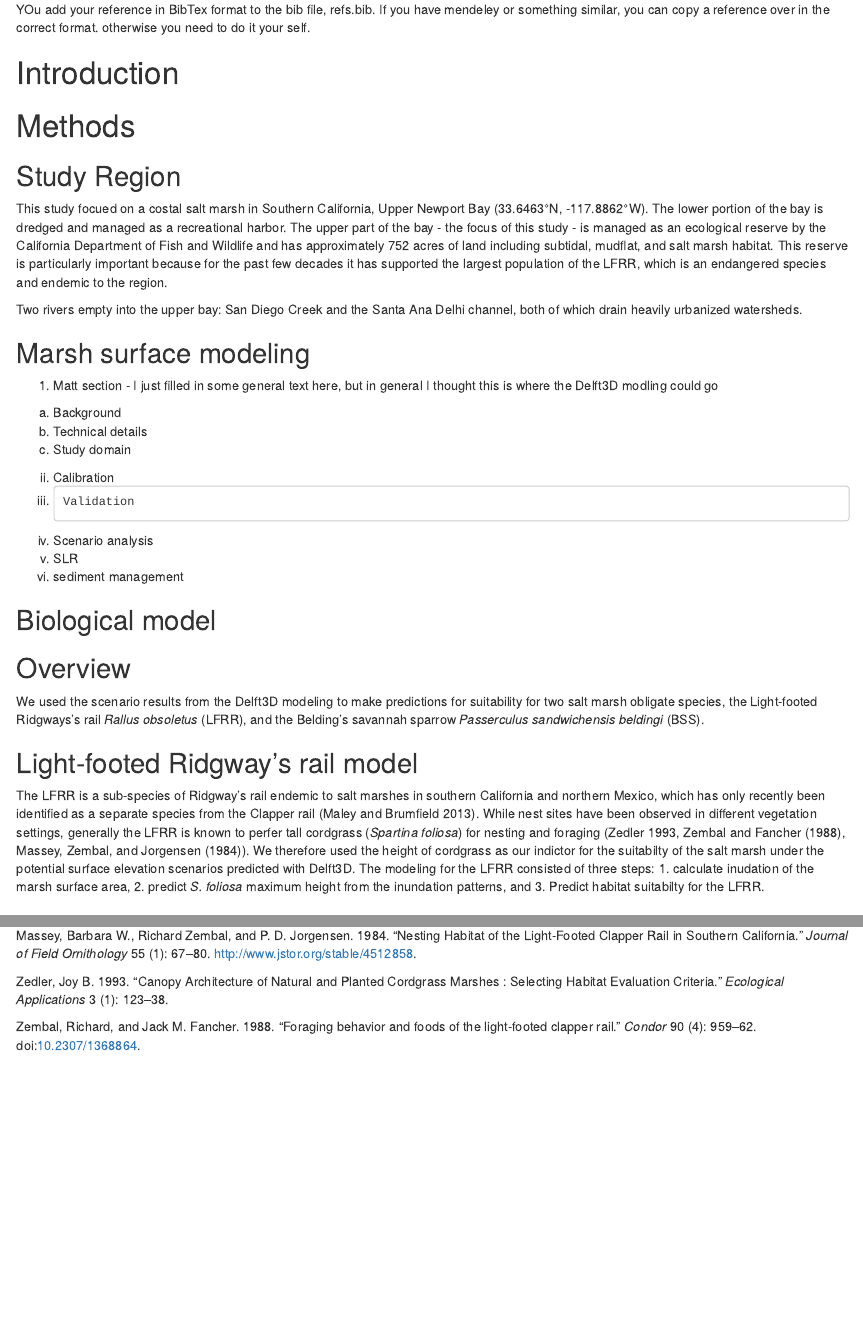
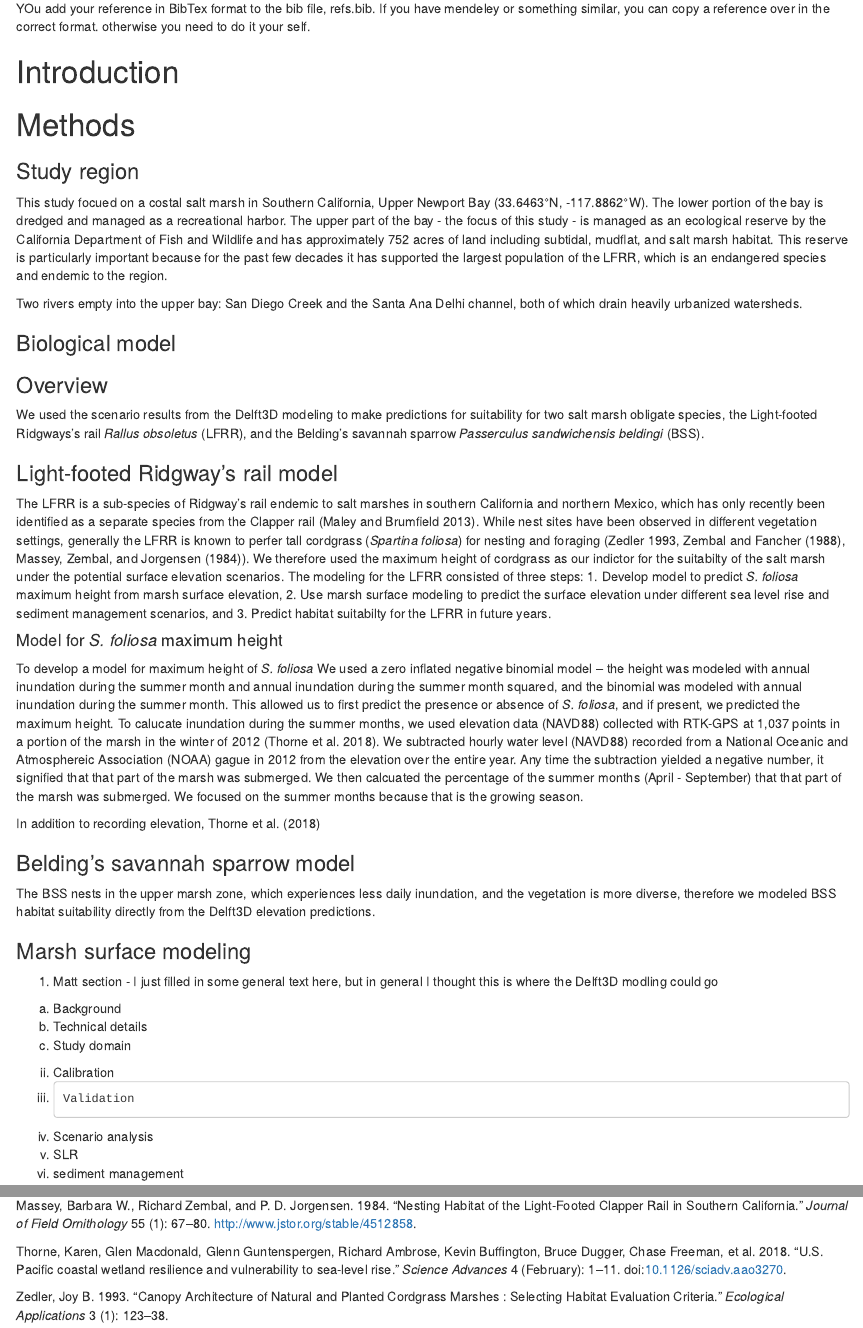
Before and after one commit to JennyTay/sediment_mgmt_UNB, an R Markdown document (UCI_ms.Rmd): the page in a window 1100 px wide, from 450 px down before the commit and from 400 px down after it, so that both start at the same text, and a second part further down, joined at a grey line. The pictures show the output file UCI_ms.html that the author committed with the source, opened offline.

Commit message:
3/30/2020 6:30pm. Jenny commit. More writing.

```diff
--- a/UCI_ms.Rmd
+++ b/UCI_ms.Rmd
@@ -29,7 +29,7 @@ Introduction
 Methods
 ===============================================================
 
-##Study Region
+### Study region
 This study focued on a costal salt marsh in Southern California, Upper Newport Bay (33.6463°N, -117.8862°W).  The lower portion of the bay is dredged and managed as a recreational harbor. The upper part of the bay - the focus of this study - is managed as an ecological reserve by the California Department of Fish and Wildlife and has approximately 752 acres of land including subtidal, mudflat, and salt marsh habitat.  This reserve is particularly important because for the past few decades it has supported the largest population of the LFRR, which is an endangered species and endemic to the region.
 
 Two rivers empty into the upper bay: San Diego Creek and the Santa Ana Delhi channel, both of which drain heavily urbanized watersheds.
@@ -39,7 +39,26 @@ Two rivers empty into the upper bay: San Diego Creek and the Santa Ana Delhi cha
 
 
 
-##Marsh surface modeling
+### Biological model
+
+### Overview
+We used the scenario results from the Delft3D modeling to make predictions for suitability for two salt marsh obligate species, the Light-footed Ridgways's rail *Rallus obsoletus* (LFRR), and the Belding's savannah sparrow *Passerculus sandwichensis beldingi* (BSS).
+
+### Light-footed Ridgway's rail model
+The LFRR is a sub-species of Ridgway's rail endemic to salt marshes in southern California and northern Mexico, which has only recently been identified as a separate species from the Clapper rail [@Maley2013]. While nest sites have been observed in different vegetation settings, generally the LFRR is known to perfer tall cordgrass (*Spartina foliosa*) for nesting and foraging [@Zedler1993, @Zembal1988, @Massey1984]. We therefore used the maximum height of cordgrass as our indictor for the suitabilty of the salt marsh under the potential surface elevation scenarios.  The modeling for the LFRR consisted of three steps:  1. Develop model to predict *S. foliosa* maximum height from marsh surface elevation, 2. Use marsh surface modeling to predict the surface elevation under different sea level rise and sediment management scenarios, and 3. Predict habitat suitabilty for the LFRR in future years.
+
+#### Model for *S. foliosa* maximum height
+To develop a model for maximum height of *S. foliosa* We used a zero inflated negative binomial model – the height was modeled with annual inundation during the summer month and annual inundation during the summer month squared, and the binomial was modeled with annual inundation during the summer month. This allowed us to first predict the presence or absence of *S. foliosa*, and if present, we predicted the maximum height.  To calucate inundation during the summer months, we used elevation data (NAVD88) collected with RTK-GPS at 1,037 points in a portion of the marsh in the winter of 2012 [@Thorne2018]. We subtracted hourly water level (NAVD88) recorded from a National Oceanic and Atmosphereic Association (NOAA) gague in 2012 from the elevation over the entire year.  Any time the subtraction yielded a negative number, it signified that that part of the marsh was submerged.  We then calcuated the percentage of the summer months (April - September) that that part of the marsh was submerged. We focused on the summer months because that is the growing season.
+
+In addition to recording elevation, @Thorne2018
+
+
+
+### Belding's savannah sparrow model
+The BSS nests in the upper marsh zone, which experiences less daily inundation, and the vegetation is more diverse, therefore we modeled BSS habitat suitability directly from the Delft3D elevation predictions.
+
+
+### Marsh surface modeling
 
 1.	Matt section - I just filled in some general text here, but in general I thought this is where the Delft3D modling could go
 a.	Background
@@ -55,6 +73 @@ ii.	sediment management
 
-##Overview
-We used the scenario results from the Delft3D modeling to make predictions for suitability for two salt marsh obligate species, the Light-footed Ridgways's rail *Rallus obsoletus* (LFRR), and the Belding's savannah sparrow *Passerculus sandwichensis beldingi* (BSS).
-
-## Light-footed Ridgway's rail model
-The LFRR is a sub-species of Ridgway's rail endemic to salt marshes in southern California and northern Mexico, which has only recently been identified as a separate species from the Clapper rail [@Maley2013]. While nest sites have been observed in different vegetation settings, generally the LFRR is known to perfer tall cordgrass (*Spartina foliosa*) for nesting and foraging [@Zedler1993, @Zembal1988, @Massey1984]. We therefore used the height of cordgrass as our indictor for the suitabilty of the salt marsh under the potential surface elevation scenarios predicted with Delft3D.  The modeling for the LFRR consisted of three steps: 1. calculate inudation of the marsh surface area, 2. predict *S. foliosa* maximum height from the inundation patterns, and 3. Predict habitat suitabilty for the LFRR.
--- a/refs.bib
+++ b/refs.bib
@@ -47,3 +47,15 @@ url = {http://www.jstor.org/stable/4512858},
 volume = {55},
 year = {1984}
 }
+
+@article{Thorne2018,
+author = {Thorne, Karen and Macdonald, Glen and Guntenspergen, Glenn and Ambrose, Richard and Buffington, Kevin and Dugger, Bruce and Freeman, Chase and Janousek, Christopher and Brown, Lauren and Rosencranz, Jordan and Holmquist, James and Smol, John and Hargan, Kathryn and Takekawa, John},
+doi = {10.1126/sciadv.aao3270},
+issn = {2375-2548},
+journal = {Science Advances},
+number = {February},
+pages = {1--11},
+title = {{U.S. Pacific coastal wetland resilience and vulnerability to sea-level rise}},
+volume = {4},
+year = {2018}
+}
```
Also changed, not shown: UCI_ms.html, UCI_ms.Rmd (6 more changed lines).
